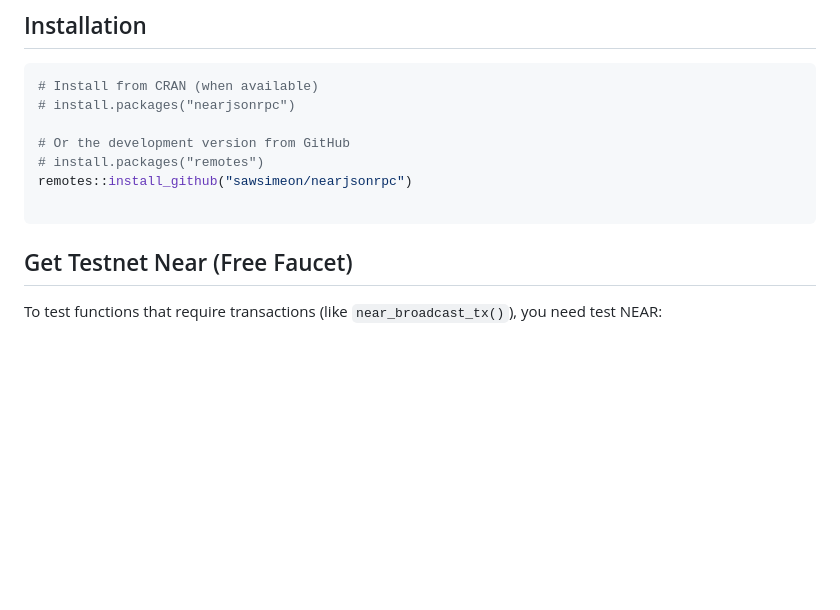
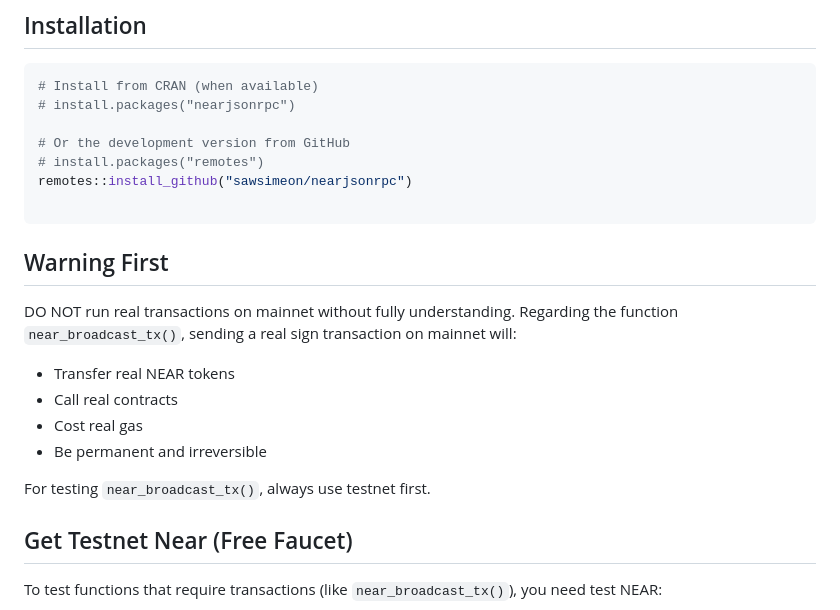
Before and after one commit to sawsimeon/nearjsonrpc, a Markdown page: README.md, the part around one of its changes. Drawn GitHub-style; blank space fills up the shorter version.

````diff
--- a/README.md
+++ b/README.md
@@ -44,6 +44,16 @@ More functions coming soon!
 remotes::install_github("sawsimeon/nearjsonrpc")
 
 ```
+## Warning First
+
+DO NOT run real transactions on mainnet without fully understanding. Regarding the function `near_broadcast_tx()`, sending a real sign transaction
+on mainnet will:
+- Transfer real NEAR tokens
+- Call real contracts
+- Cost real gas
+- Be permanent and irreversible
+
+For testing `near_broadcast_tx()`, always use testnet first.
 
 ## Get Testnet Near (Free Faucet)
 
````
Also changed, not shown: other parts of README.md (+42 -34 lines).
